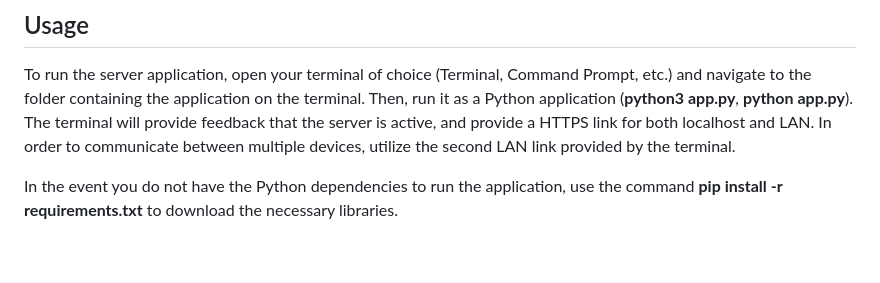
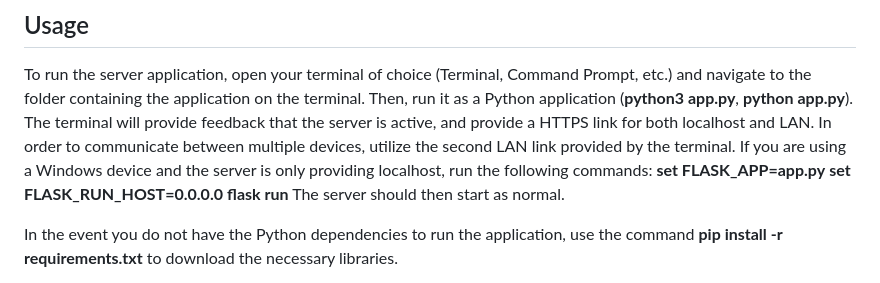
Before and after one commit to kjd-guardiano/CPSC-455-SecureChat-Group-11, a Markdown page: README.md, the part around the change. GitHub-like rendering; blank space fills up the shorter version.

Commit message:
Update README.md
Added a solution for Windows users.

```diff
--- a/README.md
+++ b/README.md
@@ -29,6 +29,11 @@ Joining and disconnecting are handled via the opening/closing of the web browser
 
 ##  Usage
 To run the server application, open your terminal of choice (Terminal, Command Prompt, etc.) and navigate to the folder containing the application on the terminal. Then, run it as a Python application (**python3 app.py**, **python app.py**). The terminal will provide feedback that the server is active, and provide a HTTPS link for both localhost and LAN. In order to communicate between multiple devices, utilize the second LAN link provided by the terminal.
+If you are using a Windows device and the server is only providing localhost, run the following commands:
+**set FLASK_APP=app.py**
+**set FLASK_RUN_HOST=0.0.0.0**
+**flask run**
+The server should then start as normal.
 
 In the event you do not have the Python dependencies to run the application, use the command **pip install -r requirements.txt** to download the necessary libraries.
 
```
